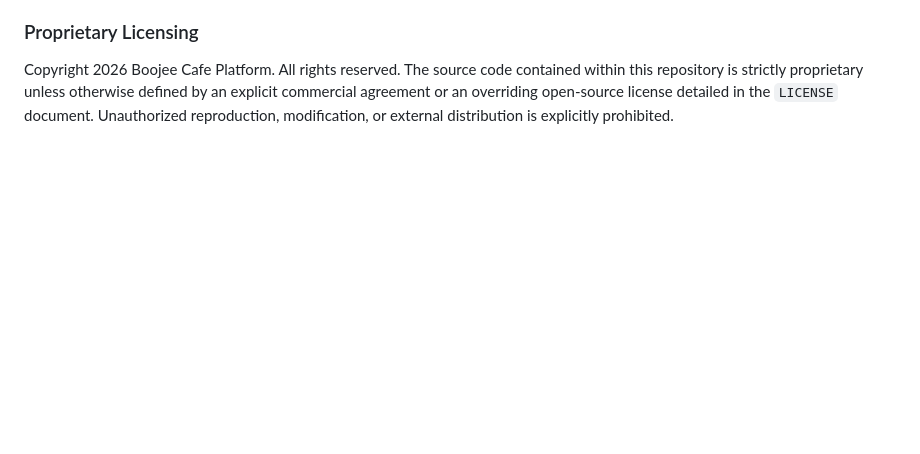
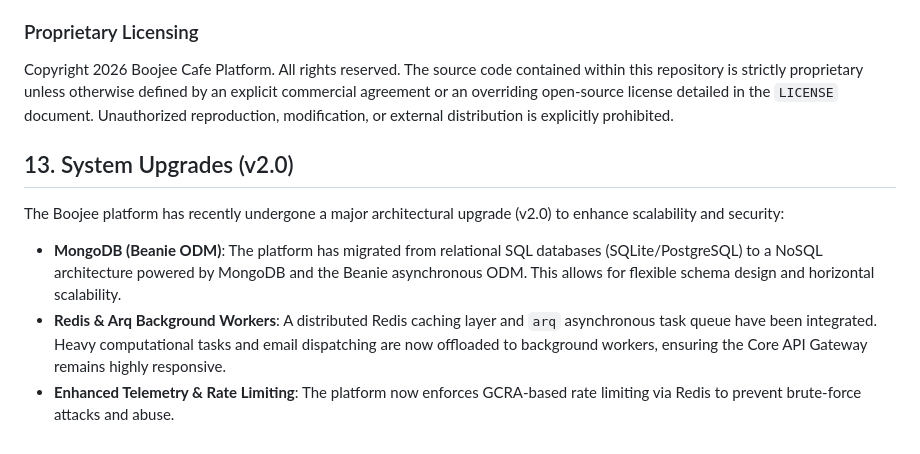
Before and after one commit to Harshil-18-byte/Boojee, a Markdown page: README.md, the part around the change. Drawn GitHub-style; blank space fills up the shorter version.

Commit message:
Update documentation for v2.0 MongoDB and Security features

```diff
--- a/README.md
+++ b/README.md
@@ -311,3 +311,11 @@ To guarantee high availability and strong consensus replication, the platform in
 ### Proprietary Licensing
 Copyright 2026 Boojee Cafe Platform. All rights reserved.
 The source code contained within this repository is strictly proprietary unless otherwise defined by an explicit commercial agreement or an overriding open-source license detailed in the `LICENSE` document. Unauthorized reproduction, modification, or external distribution is explicitly prohibited.
+
+## 13. System Upgrades (v2.0)
+
+The Boojee platform has recently undergone a major architectural upgrade (v2.0) to enhance scalability and security:
+
+*   **MongoDB (Beanie ODM)**: The platform has migrated from relational SQL databases (SQLite/PostgreSQL) to a NoSQL architecture powered by MongoDB and the Beanie asynchronous ODM. This allows for flexible schema design and horizontal scalability.
+*   **Redis & Arq Background Workers**: A distributed Redis caching layer and `arq` asynchronous task queue have been integrated. Heavy computational tasks and email dispatching are now offloaded to background workers, ensuring the Core API Gateway remains highly responsive.
+*   **Enhanced Telemetry & Rate Limiting**: The platform now enforces GCRA-based rate limiting via Redis to prevent brute-force attacks and abuse.
```
Also changed, not shown: SECURITY.md (+18 -0 lines).
